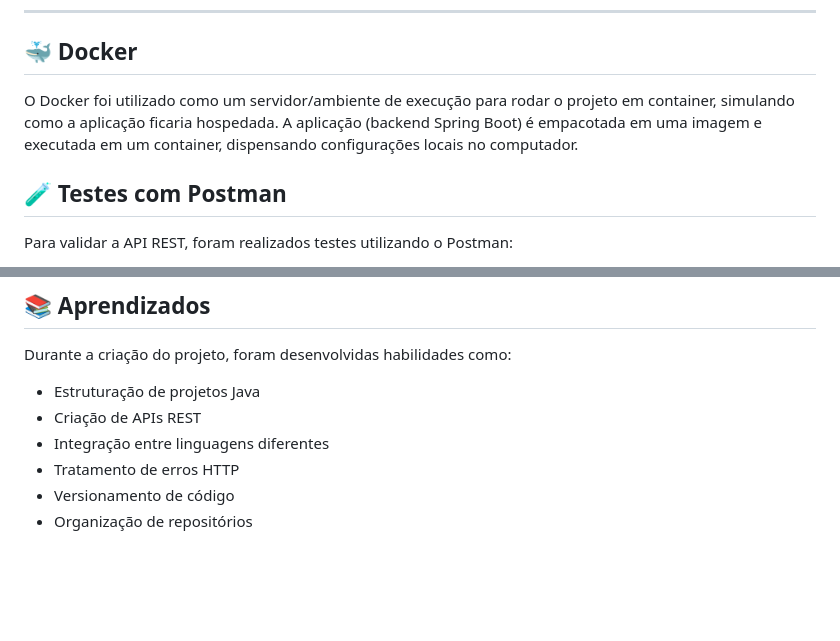
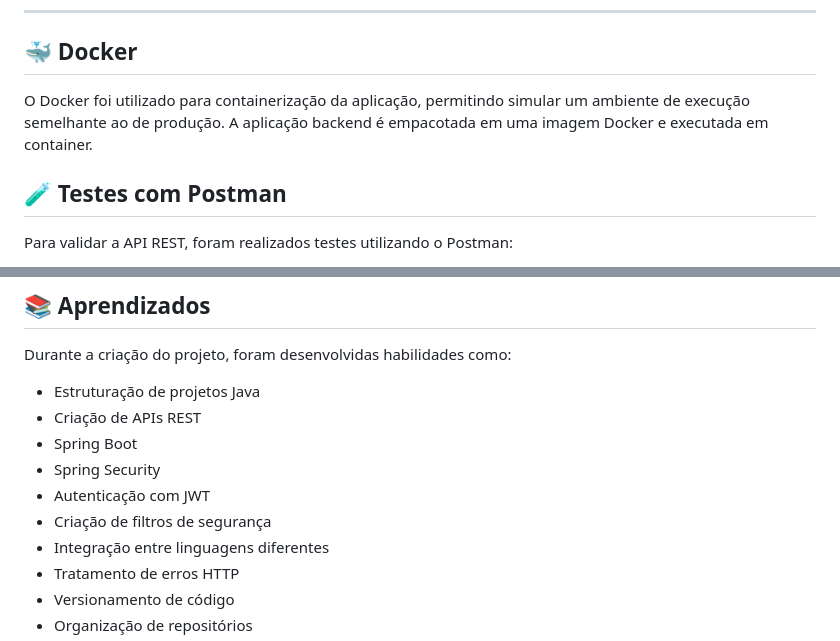
Before and after one commit to MessiasMacedo/gerenciador-de-tarefas, a Markdown page: README.md, 2 parts joined by grey strips. GitHub-like rendering; blank space fills up the shorter version.

```diff
--- a/README.md
+++ b/README.md
@@ -65,7 +94,8 @@ O sistema funciona da seguinte forma:
 
 ## 🐳 Docker
 
-O Docker foi utilizado como um servidor/ambiente de execução para rodar o projeto em container, simulando como a aplicação ficaria hospedada. A aplicação (backend Spring Boot) é empacotada em uma imagem e executada em um container, dispensando configurações locais no computador.
+O Docker foi utilizado para containerização da aplicação, permitindo simular um ambiente de execução semelhante ao de produção.
+A aplicação backend é empacotada em uma imagem Docker e executada em container.
 
 
 ## 🧪 Testes com Postman
@@ -102,6 +132,10 @@ Durante a criação do projeto, foram desenvolvidas habilidades como:
 
 * Estruturação de projetos Java
 * Criação de APIs REST
+* Spring Boot
+* Spring Security
+* Autenticação com JWT
+* Criação de filtros de segurança
 * Integração entre linguagens diferentes
 * Tratamento de erros HTTP
 * Versionamento de código
```
Also changed, not shown: other parts of README.md (+37 -8 lines).
